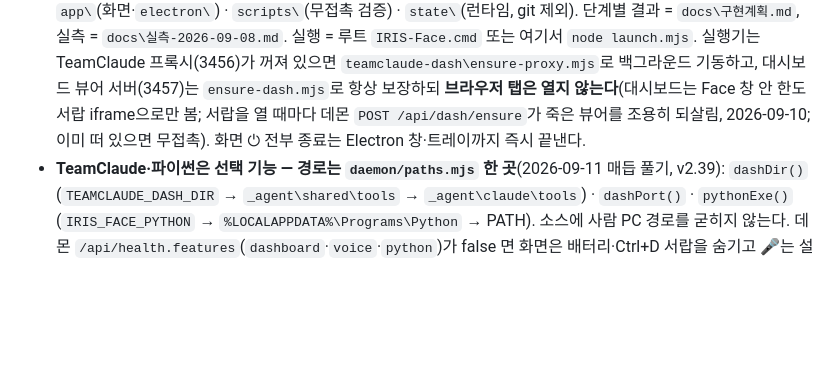
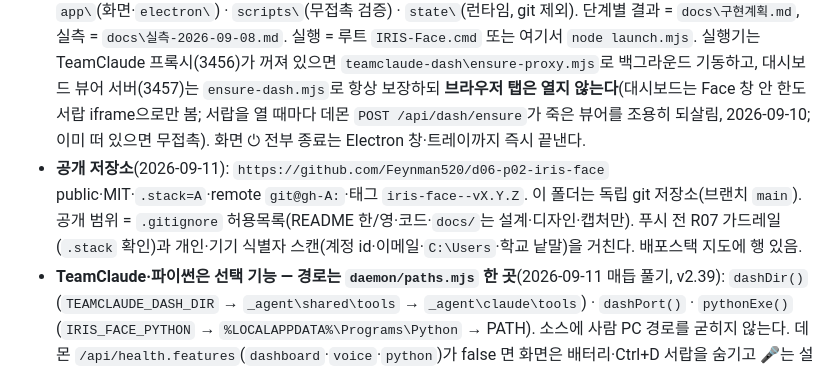
Before and after one commit to Feynman520/d06-p02-iris-face, a Markdown page: AGENTS.md, the part around the change. GitHub-like rendering; blank space fills up the shorter version.

Commit message:
docs: note public repository, stack binding and publish scan in AGENTS.md
Co-Authored-By: Claude Fable 5.1 <noreply@anthropic.com>

```diff
--- a/AGENTS.md
+++ b/AGENTS.md
@@ -18,6 +18,7 @@ IRIS의 얼굴 — 클로드코드·코덱스 세션 여러 개를 한 창에
 - 구조: 세션 데몬(가상 터미널 소유, PID 파일 관리) + Electron 창(데몬 클라이언트) + 루트 바로가기 `IRIS-Face.cmd`.
 - 실행 별칭 정본 = 영혼 폴더 루트 `_agent\launchers\`, 조합 규칙표·조사 근거 = 이 폴더 `docs\`(내부 기록, 공개 저장소 제외).
 - 구현(2026-09-09 1~4단계 완료): `daemon\`(데몬) · `router\`(판정) · `agents\face-plugin\`(위임 도구 세트) · `app\`(화면·`electron\`) · `scripts\`(무접촉 검증) · `state\`(런타임, git 제외). 단계별 결과 = `docs\구현계획.md`, 실측 = `docs\실측-2026-09-08.md`. 실행 = 루트 `IRIS-Face.cmd` 또는 여기서 `node launch.mjs`. 실행기는 TeamClaude 프록시(3456)가 꺼져 있으면 `teamclaude-dash\ensure-proxy.mjs`로 백그라운드 기동하고, 대시보드 뷰어 서버(3457)는 `ensure-dash.mjs`로 항상 보장하되 **브라우저 탭은 열지 않는다**(대시보드는 Face 창 안 한도 서랍 iframe으로만 봄; 서랍을 열 때마다 데몬 `POST /api/dash/ensure`가 죽은 뷰어를 조용히 되살림, 2026-09-10; 이미 떠 있으면 무접촉). 화면 ⏻ 전부 종료는 Electron 창·트레이까지 즉시 끝낸다.
+- **공개 저장소**(2026-09-11): `https://github.com/Feynman520/d06-p02-iris-face` public·MIT·`.stack=A`·remote `git@gh-A:`·태그 `iris-face--vX.Y.Z`. 이 폴더는 독립 git 저장소(브랜치 `main`). 공개 범위 = `.gitignore` 허용목록(README 한/영·코드·`docs/`는 설계·디자인·캡처만). 푸시 전 R07 가드레일(`.stack` 확인)과 개인·기기 식별자 스캔(계정 id·이메일·`C:\Users`·학교 낱말)을 거친다. 배포스택 지도에 행 있음.
 - **TeamClaude·파이썬은 선택 기능 — 경로는 `daemon/paths.mjs` 한 곳**(2026-09-11 매듭 풀기, v2.39): `dashDir()`(`TEAMCLAUDE_DASH_DIR` → `_agent\shared\tools` → `_agent\claude\tools`) · `dashPort()` · `pythonExe()`(`IRIS_FACE_PYTHON` → `%LOCALAPPDATA%\Programs\Python` → PATH). 소스에 사람 PC 경로를 굳히지 않는다. 데몬 `/api/health.features`(`dashboard`·`voice`·`python`)가 false 면 화면은 배터리·Ctrl+D 서랍을 숨기고 🎤는 설치 안내만 띄운다. 공개 저장소 제외 목록 = `.gitignore`(docs 는 설계·디자인·각인 캡처만 공개).
 - **화면의 알림·확인은 `app/dialog.js`(페이지 안 `Dialog.alert/confirm`)로만 띄운다 — 네이티브 `alert()/confirm()` 금지.** Electron(윈도) 창에서 네이티브 대화상자를 닫으면 창이 OS 키보드 초점을 잃어 입력창에 아무것도 쳐지지 않는다(2026-09-10 실증·"요청 입력 불가" 버그의 원인). 안전망: 창을 눌렀는데 초점이 없으면 페이지가 `irisHost.refocus()`(preload) → 메인이 초점을 되찾는다.
 - **Esc 중단은 두 길**(2026-09-10): 페이지 keydown + Electron 메인 `before-input-event` 중계(`irisHost.onEscape`) → 모두 `main.js` `onEscape()` 한 곳으로(300ms 중복 가드). 초점이 대화 안 미리보기 iframe에 있으면 페이지엔 keydown이 오지 않으므로 중계를 없애면 안 된다. 대화 삽입 규칙은 **앱 자기 주소(127.0.0.1:데몬 포트)를 iframe으로 넣지 않는다**(재귀 화면·초점 뺏김).
```
